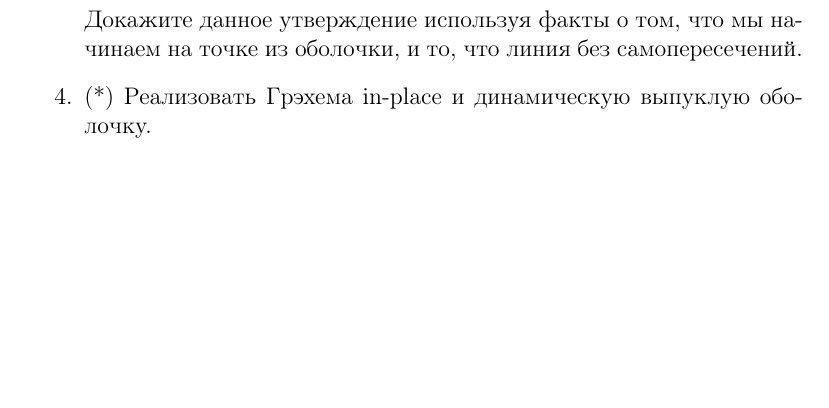
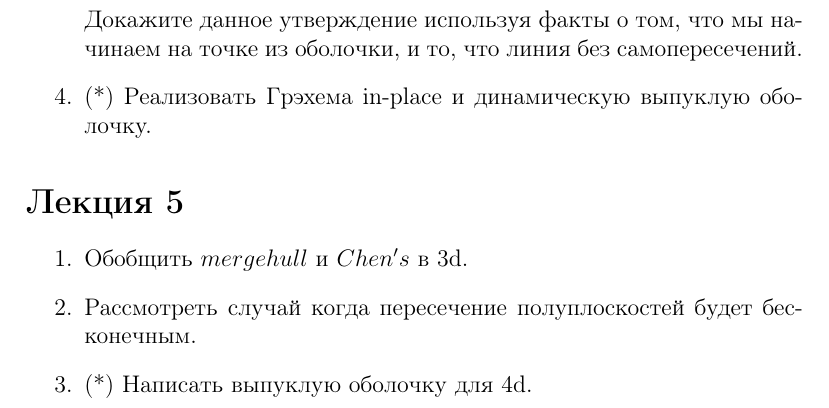
Before and after one commit to GoPavel/geometry2018, a LaTeX document (hw.tex): part of page 2 of 2, cut so that both start at the same text, the shorter picture padded with empty space. Compiled offline with pdfLaTeX.

Commit message:
Update 5 lecture

```diff
--- a/hw.tex
+++ b/hw.tex
@@ -42,4 +42,11 @@
 		Докажите данное утверждение используя факты о том, что мы начинаем на точке из оболочки, и то, что линия без самопересечений.
 		\item (*) Реализовать Грэхема in-place и динамическую выпуклую оболочку.
 	\end{enumerate}
+\section*{Лекция 5}
+	\begin{enumerate}
+		\item Обобщить $mergehull$ и $Chen's$ в 3d.
+		\item Рассмотреть случай когда пересечение полуплоскостей будет бесконечным.
+		\item (*) Написать выпуклую оболочку для 4d.
+	\end{enumerate}
+
 \end{document}
```
Also changed, not shown: README.md, hw.pdf.
